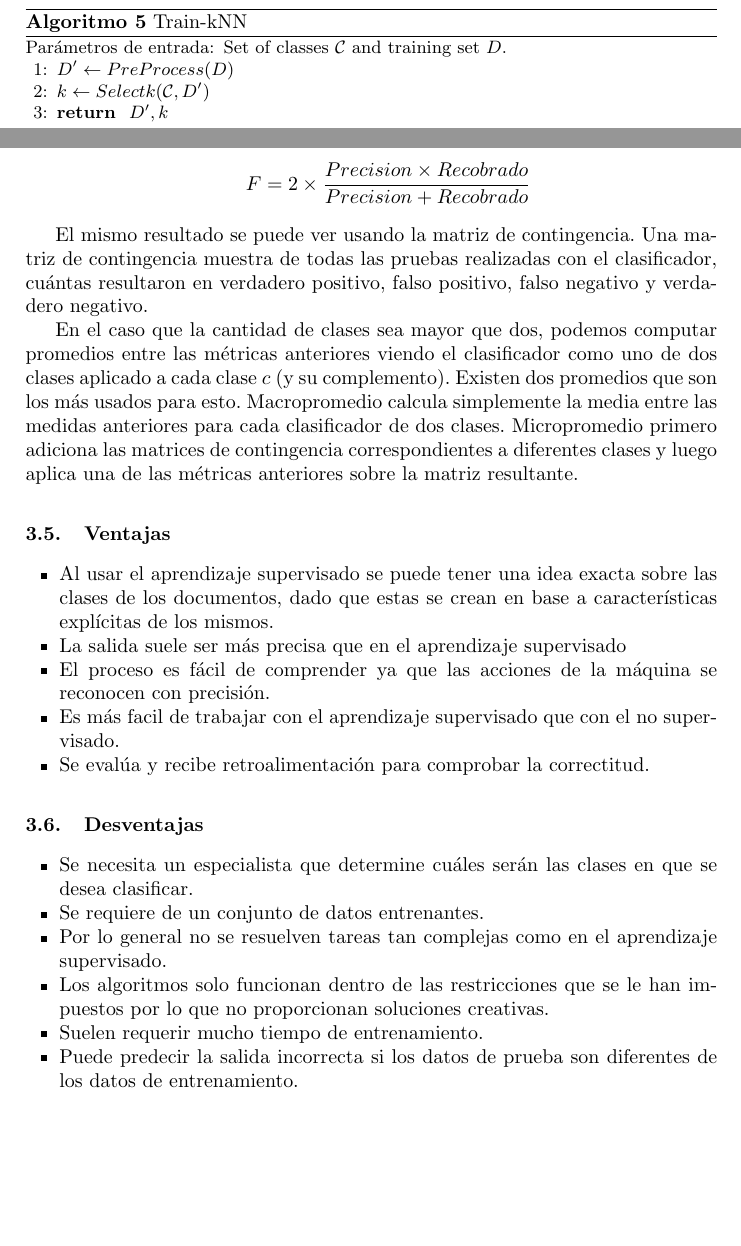
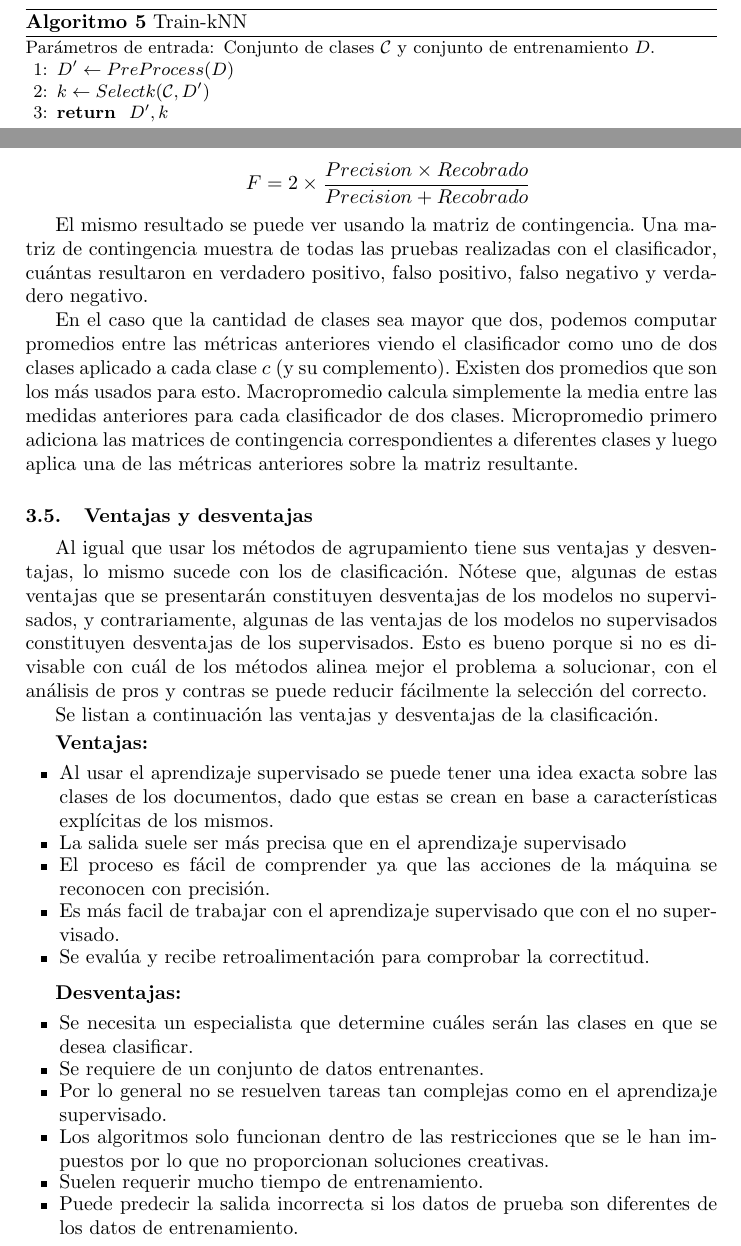
Before and after one commit to LRiera24/Clustering-and-Classification-in-Information-Retrieval, a LaTeX paper (Doc/llncsdoc.tex): two parts of pages 20 and 21 of 23 before the commit and two parts of pages 20 and 21 of 24 after it, joined at a grey line, cut so that both start at the same text, the shorter picture padded with empty space. Compiled offline with pdfLaTeX.

Commit message:
Merged y solucuionado todo lo de marcos

```diff
--- a/Doc/llncsdoc.tex
+++ b/Doc/llncsdoc.tex
@@ -662,7 +662,7 @@ A continuaci\'on se describen con m\'as detalle algunas de las aplicaciones m\'a
 			\begin{algorithmic}[1]
 
 				% ENTRADA / SALIDA
-				\Require{Set of classes $\mathcal{C}$ and training set $D$.}
+				\Require{Conjunto de clases $\mathcal{C}$ y conjunto de entrenamiento $D$.}
 				%		 		\Ensure{Trained.}
 				\State{$ D' \leftarrow PreProcess(D)$}
 				\State{$ k \leftarrow Selectk(\mathcal{C}, D')$}
@@ -728,7 +728,13 @@ A continuaci\'on se describen con m\'as detalle algunas de las aplicaciones m\'a
 			En el caso que la cantidad de clases sea mayor que dos, podemos computar promedios entre las m\'etricas anteriores viendo el clasificador como uno de dos clases aplicado a cada clase $c$ (y su complemento). Existen dos promedios que son los m\'as usados para esto. Macropromedio calcula simplemente la media entre las medidas anteriores para cada clasificador de dos clases. Micropromedio primero adiciona las matrices de contingencia correspondientes a diferentes clases y luego aplica una de las m\'etricas anteriores sobre la matriz resultante.
 
 
-	\subsection{Ventajas}
+	\subsection{Ventajas y desventajas}
+		Al igual que usar los m\'etodos de agrupamiento tiene sus ventajas y desventajas, lo mismo sucede con los de clasificaci\'on. N\'otese que, algunas de estas ventajas que se presentar\'an constituyen desventajas de los modelos no supervisados, y contrariamente, algunas de las ventajas de los modelos no supervisados constituyen desventajas de los supervisados. Esto es bueno porque si no es divisable con cu\'al de los m\'etodos alinea mejor el problema a solucionar, con el an\'alisis de pros y contras se puede reducir f\'acilmente la selecci\'on del correcto.
+
+		Se listan a continuaci\'on las ventajas y desventajas de la clasificaci\'on.
+
+			\smallskip
+			 \textbf{Ventajas:}
 				\begin{itemize}
 					\item Al usar el aprendizaje supervisado se puede tener una idea exacta sobre las clases de los documentos, dado que estas se crean en base a caracter\'isticas expl\'icitas de los mismos.
 					\item La salida suele ser m\'as precisa que en el aprendizaje supervisado
@@ -737,7 +743,8 @@ A continuaci\'on se describen con m\'as detalle algunas de las aplicaciones m\'a
 					\item Se eval\'ua y recibe retroalimentaci\'on para comprobar la correctitud.
 				\end{itemize}
 
-	\subsection{Desventajas}
+				\smallskip
+				\textbf{Desventajas:}
 				\begin{itemize}
 					\item Se necesita un especialista que determine cu\'ales ser\'an las clases en que se desea clasificar.
 					\item Se requiere de un conjunto de datos entrenantes.
```
Also changed, not shown: Doc/llncsdoc.pdf, Doc/llncsdoc.tex (4 more changed lines).
